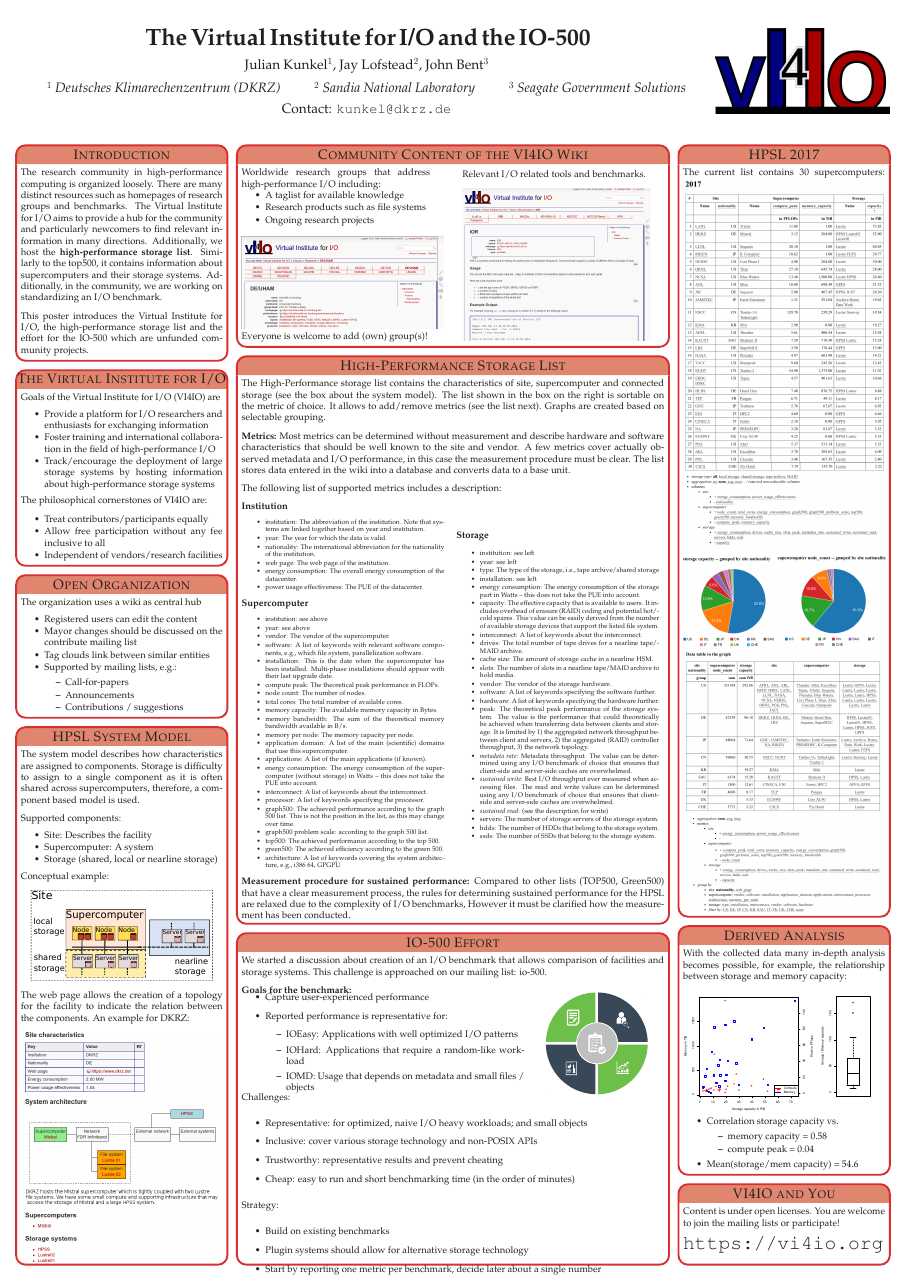
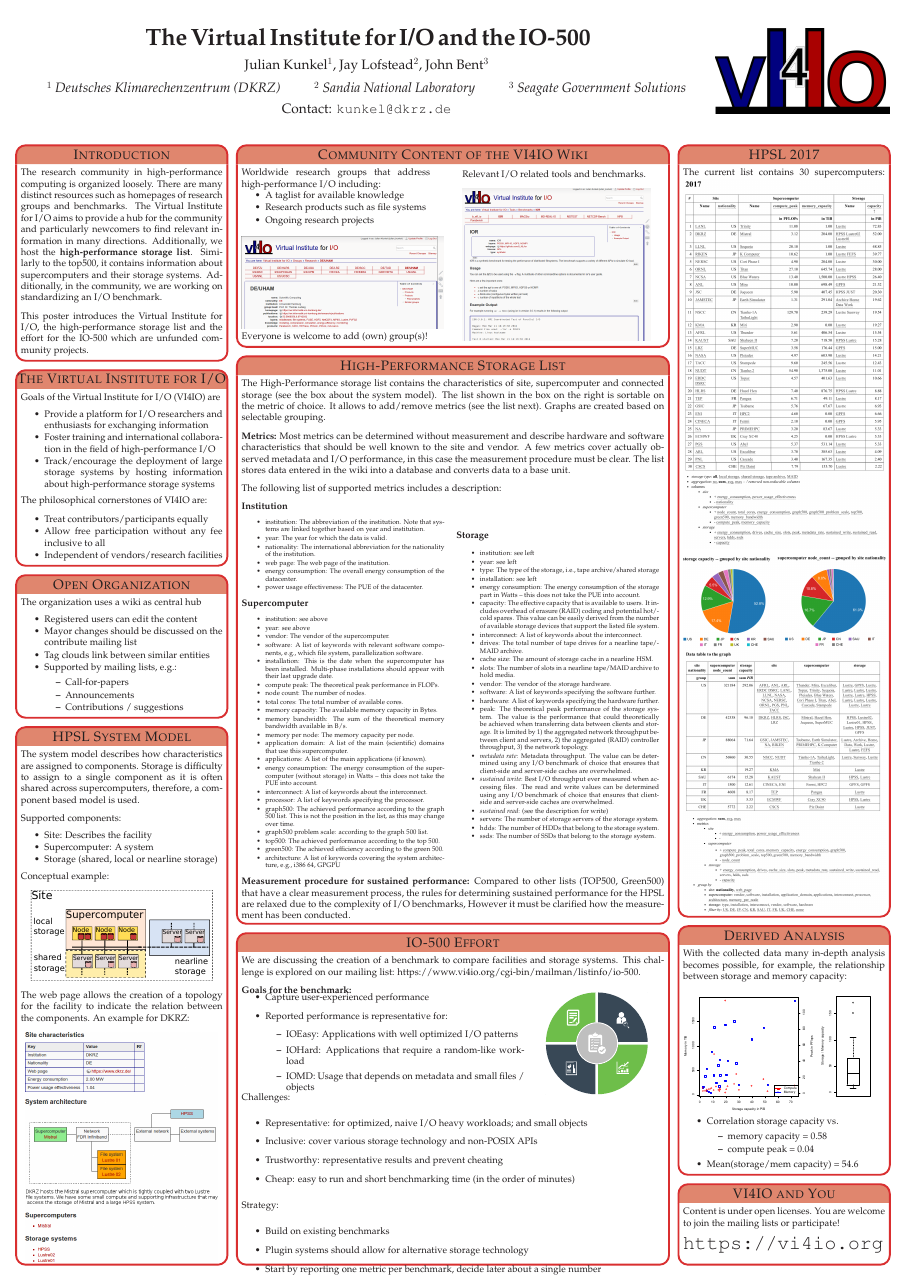
Before and after one commit to JulianKunkel/hpc-iodc, a LaTeX poster (isc16-vi4io-poster/poster.tex): the whole page. Compiled offline with pdfLaTeX.

Commit message:
adding url for mailing list

```diff
--- a/isc16-vi4io-poster/poster.tex
+++ b/isc16-vi4io-poster/poster.tex
@@ -324,7 +324,7 @@ Compared to other lists (TOP500, Green500) that have a clear measurement process
 \end{posterbox}
 
 \begin{posterbox}[name=HHCC,column=1,span=2, below=schedule, above=bottom]{IO-500 Effort}
-We started a discussion about creation of an I/O benchmark that allows comparison of facilities and storage systems. This challenge is approached on our mailing list: io-500.
+We are discussing the creation of a benchmark to compare facilities and storage systems. This challenge is explored on our mailing list: https://www.vi4io.org/cgi-bin/mailman/listinfo/io-500.
 
 \textbf{Goals for the benchmark:}
 
```
